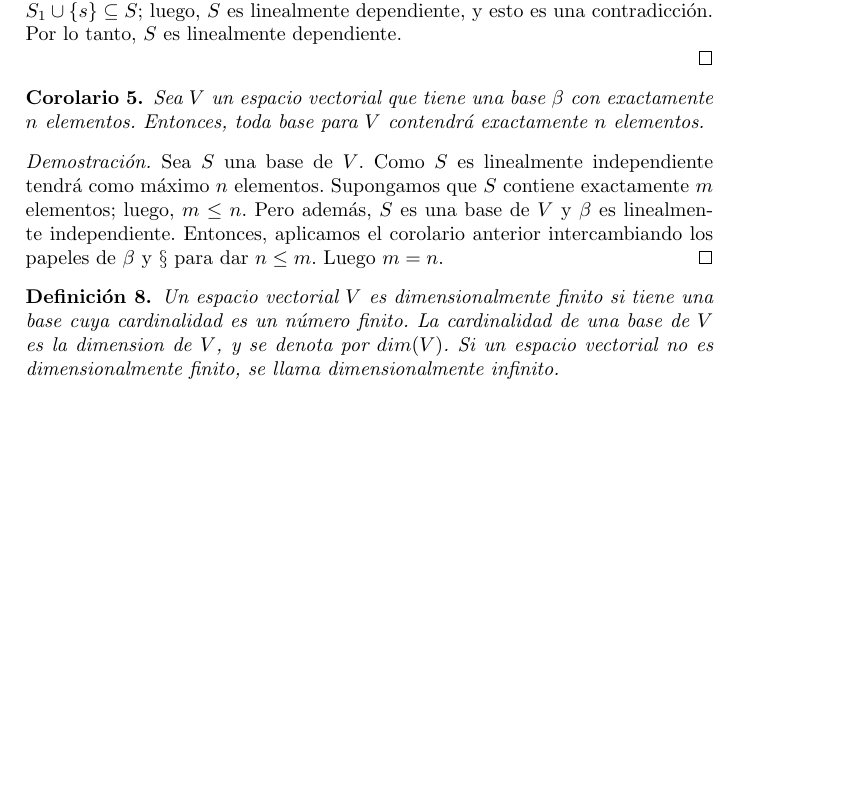
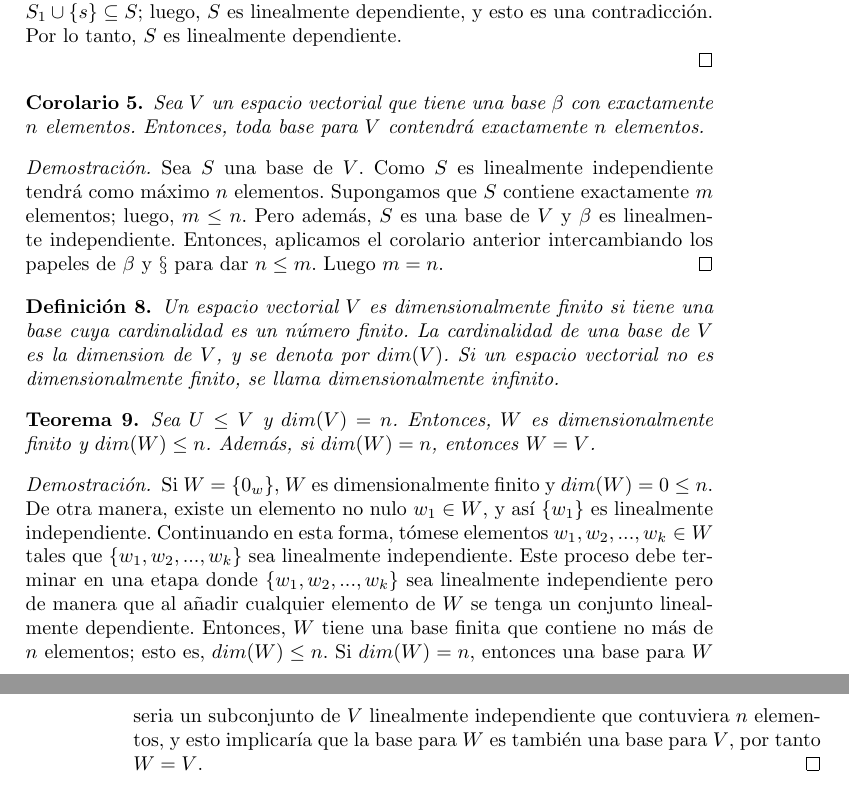
Before and after one commit to premutoz17/algebra-lineal, a LaTeX book (notas.tex): part of page 7 of 7 before the commit and two parts of pages 7 and 8 of 8 after it, the two joined at a grey line, cut so that both start at the same text, the shorter picture padded with empty space. Compiled offline with pdfLaTeX.

Commit message:
Terminé las secciones de bases y dimensiones, faltó demostrar solo una propsición

```diff
--- a/notas.tex
+++ b/notas.tex
@@ -191,4 +191,12 @@ Sea $S$ una base de $V$. Como $S$ es linealmente independiente tendrá como máx
 Un espacio vectorial $V$ es dimensionalmente finito  si tiene una base cuya cardinalidad es un número finito. La cardinalidad de una base de $V$ es la dimension de $V$, y se denota por $dim(V)$. Si un espacio vectorial no es dimensionalmente finito, se llama dimensionalmente infinito.
 \end{definition}
 
+\begin{theorem}
+Sea $U\leq V$ y $dim(V)=n$. Entonces, $W$ es dimensionalmente finito y $dim(W)\leq n$. Además, si $dim(W)=n$, entonces $W=V$.
+\end{theorem}
+
+\begin{proof}
+Si $W=\{0_w\}$, $W$ es dimensionalmente finito y $dim(W)=0\leq n$. De otra manera, existe un elemento no nulo $w_1\in W$, y así $\{w_1\}$ es linealmente independiente. Continuando en esta forma, tómese elementos $w_1,w_2,...,w_k\in W$ tales que $\{w_1,w_2,...,w_k \}$ sea linealmente independiente. Este proceso debe terminar en una etapa donde $\{w_1,w_2,...,w_k \}$ sea linealmente independiente pero de manera que al añadir cualquier elemento de $W$ se tenga un conjunto linealmente dependiente. Entonces, $W$ tiene una base finita que contiene no más de $n$ elementos; esto es, $dim(W)\leq n$. Si $dim(W)=n$, entonces una base para $W$ seria un subconjunto de $V$ linealmente independiente que contuviera $n$ elementos, y esto implicaría que la base para $W$ es también una base para $V$, por tanto $W=V$.
+\end{proof}
+
 \end{document}
```
Also changed, not shown: notas.pdf, 2 other files.
